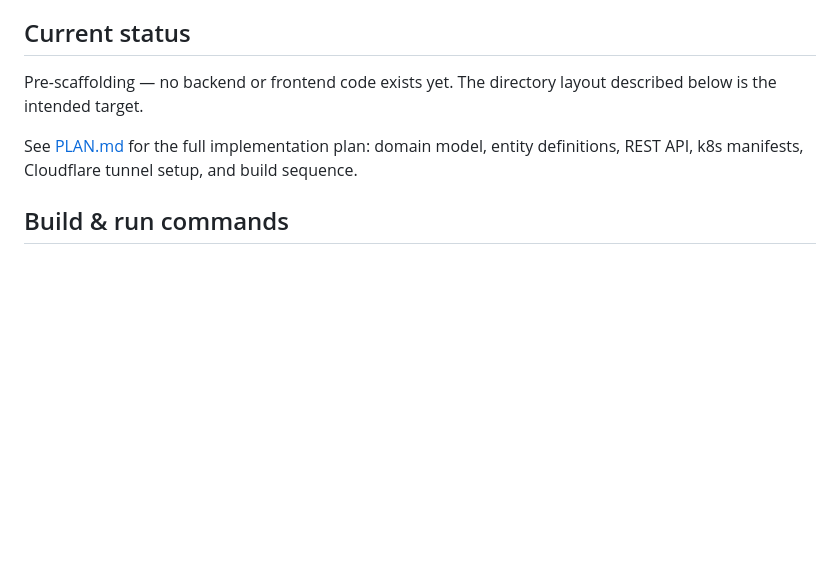
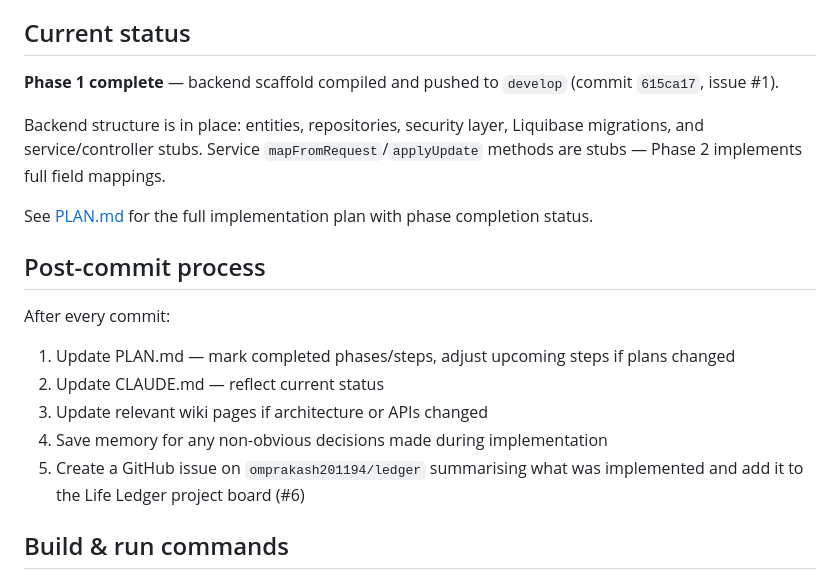
Before and after one commit to omprakash201194/ledger, a Markdown page: CLAUDE.md, the part around the change. GitHub-like rendering; blank space fills up the shorter version.

```diff
--- a/CLAUDE.md
+++ b/CLAUDE.md
@@ -15,9 +15,20 @@ A sample data file (`Family_Financial_Digital_Legacy_Register_SAMPLE.xlsx`) in t
 
 ## Current status
 
-Pre-scaffolding — no backend or frontend code exists yet. The directory layout described below is the intended target.
+**Phase 1 complete** — backend scaffold compiled and pushed to `develop` (commit `615ca17`, issue #1).
 
-See [PLAN.md](PLAN.md) for the full implementation plan: domain model, entity definitions, REST API, k8s manifests, Cloudflare tunnel setup, and build sequence.
+Backend structure is in place: entities, repositories, security layer, Liquibase migrations, and service/controller stubs. Service `mapFromRequest`/`applyUpdate` methods are stubs — Phase 2 implements full field mappings.
+
+See [PLAN.md](PLAN.md) for the full implementation plan with phase completion status.
+
+## Post-commit process
+
+After every commit:
+1. Update PLAN.md — mark completed phases/steps, adjust upcoming steps if plans changed
+2. Update CLAUDE.md — reflect current status
+3. Update relevant wiki pages if architecture or APIs changed
+4. Save memory for any non-obvious decisions made during implementation
+5. Create a GitHub issue on `omprakash201194/ledger` summarising what was implemented and add it to the Life Ledger project board (#6)
 
 ## Build & run commands
 
```
Also changed, not shown: PLAN.md (+14 -14 lines).
